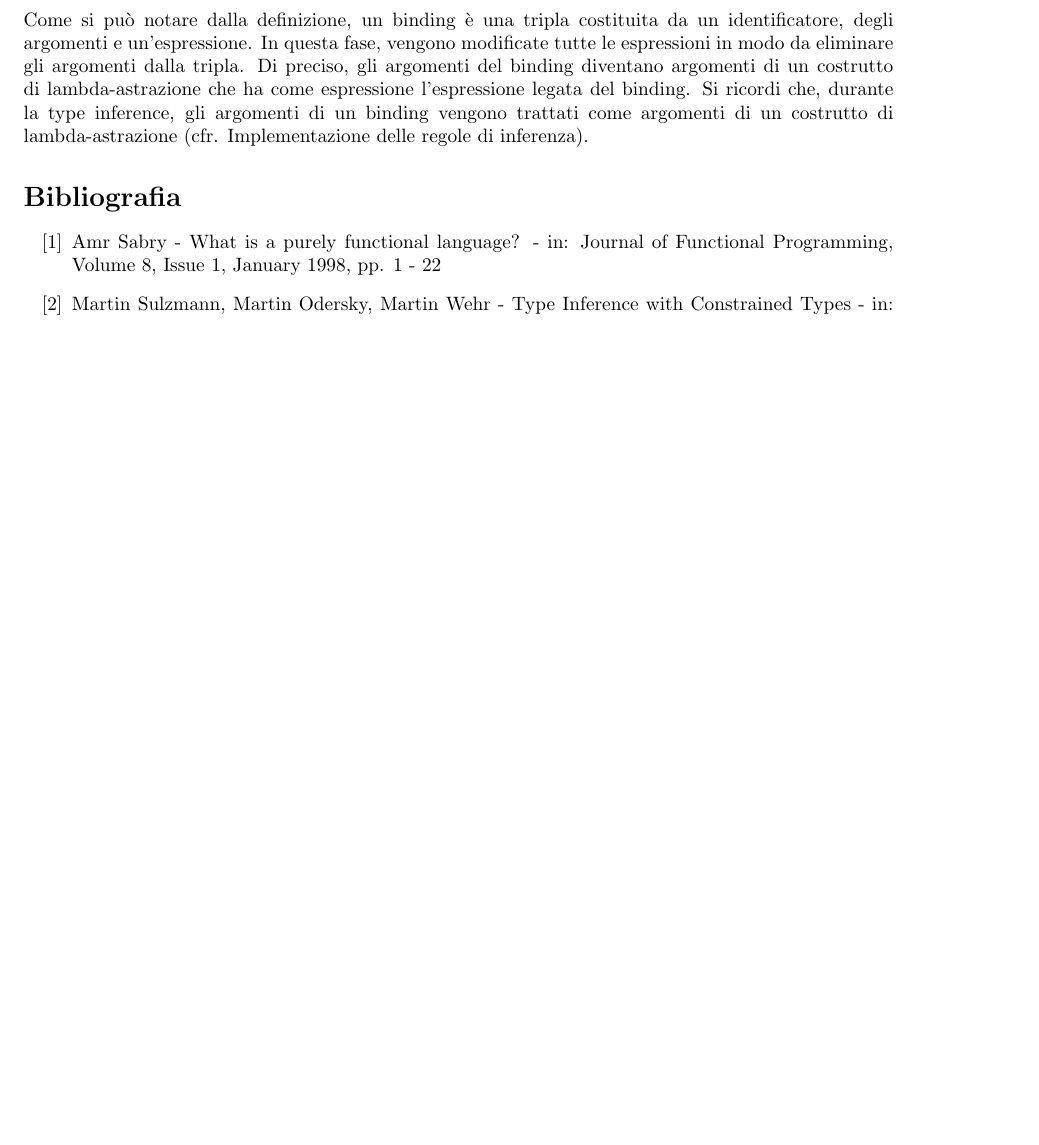
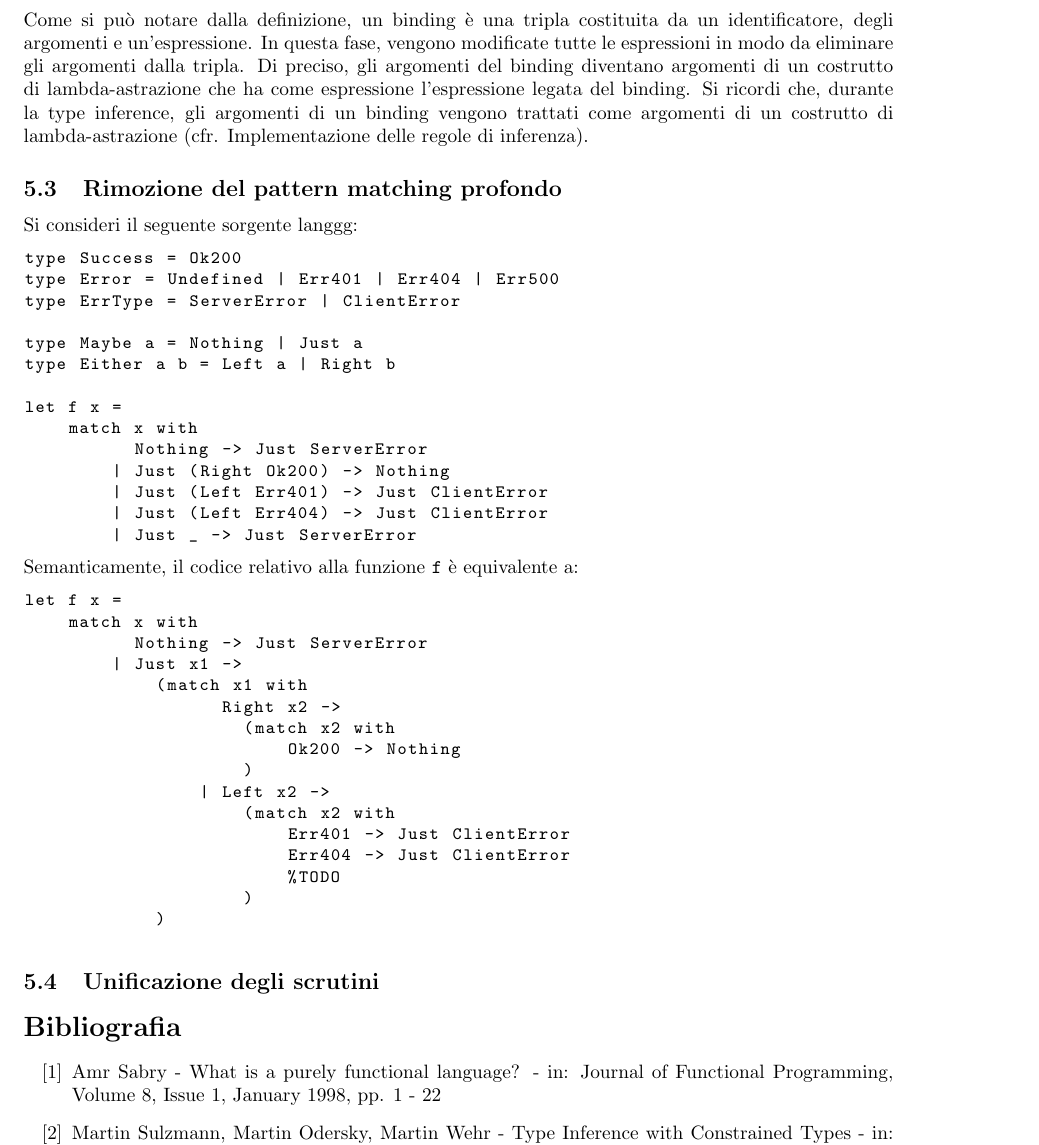
Before and after one commit to bogo8liuk/thesis, a LaTeX thesis (thesis.tex): part of page 42 of 42 before the commit and part of page 42 of 43 after it, cut so that both start at the same text, the shorter picture padded with empty space. Compiled offline with pdfLaTeX.

Commit message:
wip: deep pattern matching removal

```diff
--- a/thesis.tex
+++ b/thesis.tex
@@ -1943,6 +1943,47 @@ tripla. Di preciso, gli argomenti del binding diventano argomenti di un costrutt
 espressione l'espressione legata del binding. Si ricordi che, durante la type inference, gli argomenti di un binding
 vengono trattati come argomenti di un costrutto di lambda-astrazione (cfr. Implementazione delle regole di inferenza).
 
+\subsection{Rimozione del pattern matching profondo}
+Si consideri il seguente sorgente langgg:
+\begin{lstlisting}
+type Success = Ok200
+type Error = Undefined | Err401 | Err404 | Err500
+type ErrType = ServerError | ClientError
+
+type Maybe a = Nothing | Just a
+type Either a b = Left a | Right b
+
+let f x =
+    match x with
+          Nothing -> Just ServerError
+        | Just (Right Ok200) -> Nothing
+        | Just (Left Err401) -> Just ClientError
+        | Just (Left Err404) -> Just ClientError
+        | Just _ -> Just ServerError
+\end{lstlisting}
+Semanticamente, il codice relativo alla funzione \texttt{f} è equivalente a:
+\begin{lstlisting}
+let f x =
+    match x with
+          Nothing -> Just ServerError
+        | Just x1 ->
+            (match x1 with
+                  Right x2 ->
+                    (match x2 with
+                        Ok200 -> Nothing
+                    )
+                | Left x2 ->
+                    (match x2 with
+                        Err401 -> Just ClientError
+                        Err404 -> Just ClientError
+                        %TODO
+                    )
+            )
+
+\end{lstlisting}
+
+\subsection{Unificazione degli scrutini}
+
 \section*{Bibliografia}
 \begin{enumerate}[label={[\arabic*]}]
     %[1]
```
